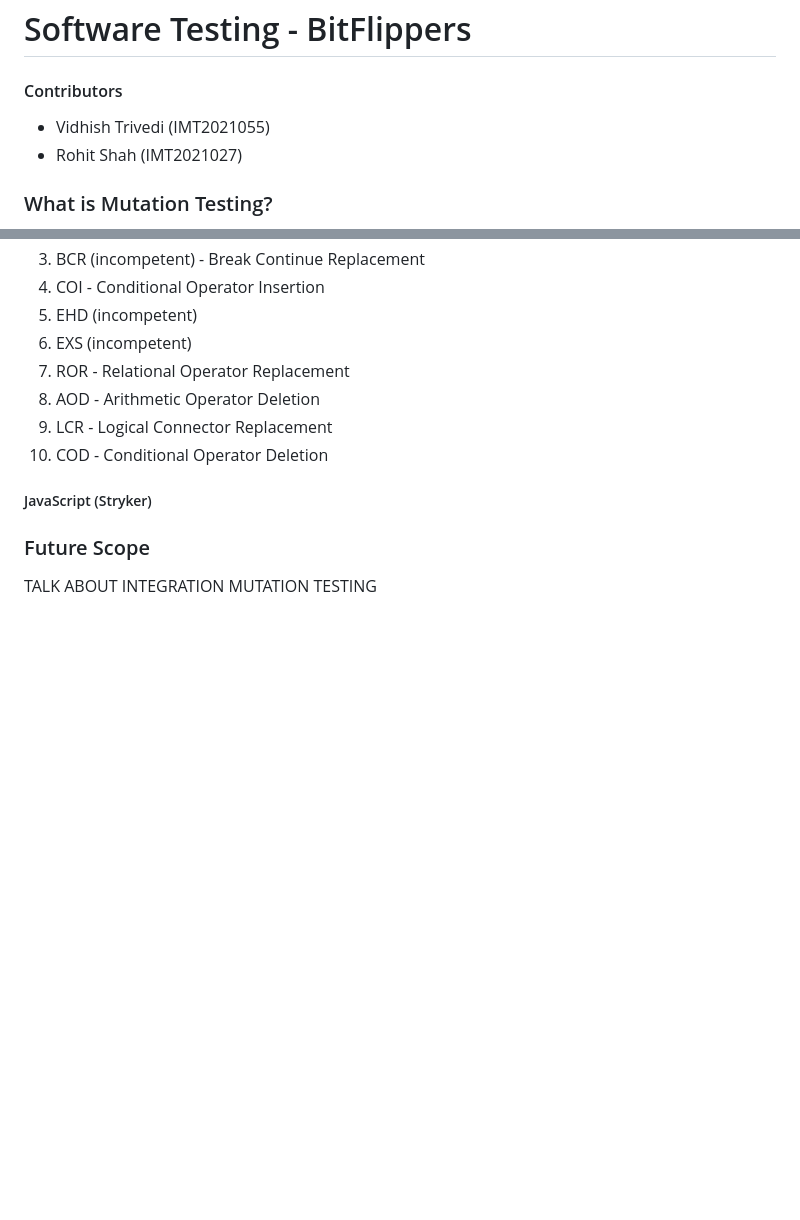
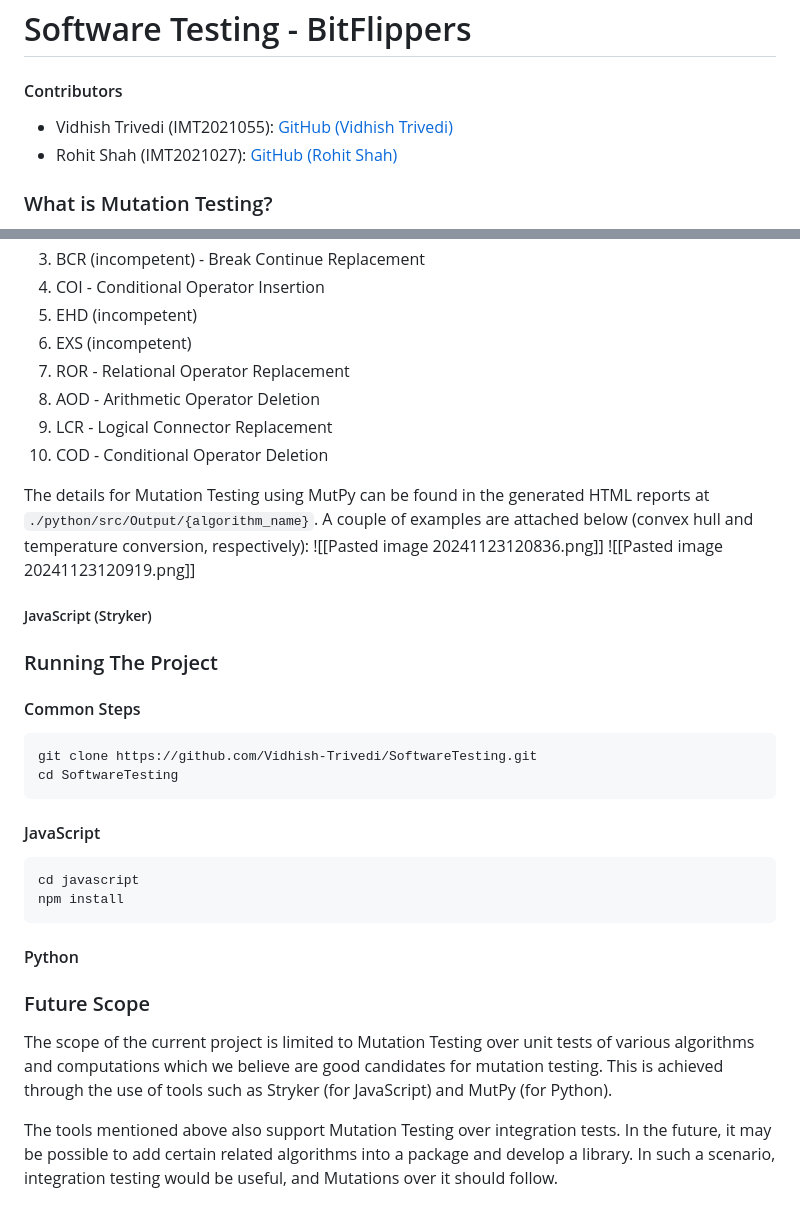
Before and after one commit to Vidhish-Trivedi/SoftwareTesting, a Markdown page: README.md, 2 parts joined by grey strips. Rendered like a GitHub page; blank space fills up the shorter version.

````diff
--- a/README.md
+++ b/README.md
@@ -1,7 +1,7 @@
 # Software Testing - BitFlippers
 #### Contributors
-- Vidhish Trivedi (IMT2021055)
-- Rohit Shah (IMT2021027)
+- Vidhish Trivedi (IMT2021055): [GitHub (Vidhish Trivedi)](https://github.com/Vidhish-Trivedi)
+- Rohit Shah (IMT2021027): [GitHub (Rohit Shah)](https://github.com/RohitShah1706)
 ### What is Mutation Testing?
 Mutation Testing is a type of Software Testing that is performed to design new software tests and also evaluate the quality of already existing software tests.
 
@@ -69,8 +69,28 @@ Besides these components, the project codebase also includes a PowerShell script
 8. AOD - Arithmetic Operator Deletion
 9. LCR - Logical Connector Replacement
 10. COD - Conditional Operator Deletion
+
+The details for Mutation Testing using MutPy can be found in the generated HTML reports at `./python/src/Output/{algorithm_name}`. A couple of examples are attached below (convex hull and temperature conversion, respectively):
+![[Pasted image 20241123120836.png]]
+![[Pasted image 20241123120919.png]]
 ##### JavaScript (Stryker)
 
 
+### Running The Project
+#### Common Steps
+```bash
+git clone https://github.com/Vidhish-Trivedi/SoftwareTesting.git
+cd SoftwareTesting
+```
+#### JavaScript
+```bash
+cd javascript
+npm install
+```
+
+#### Python
+
 ### Future Scope
-TALK ABOUT INTEGRATION MUTATION TESTING
+The scope of the current project is limited to Mutation Testing over unit tests of various algorithms and computations which we believe are good candidates for mutation testing. This is achieved through the use of tools such as Stryker (for JavaScript) and MutPy (for Python).
+
+The tools mentioned above also support Mutation Testing over integration tests. In the future, it may be possible to add certain related algorithms into a package and develop a library. In such a scenario, integration testing would be useful, and Mutations over it should follow.
````
